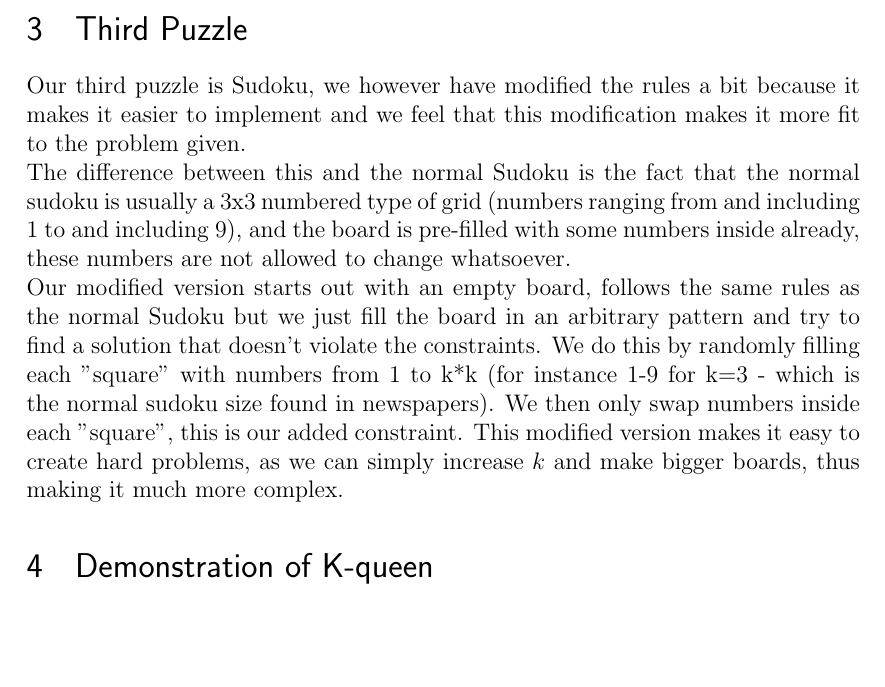
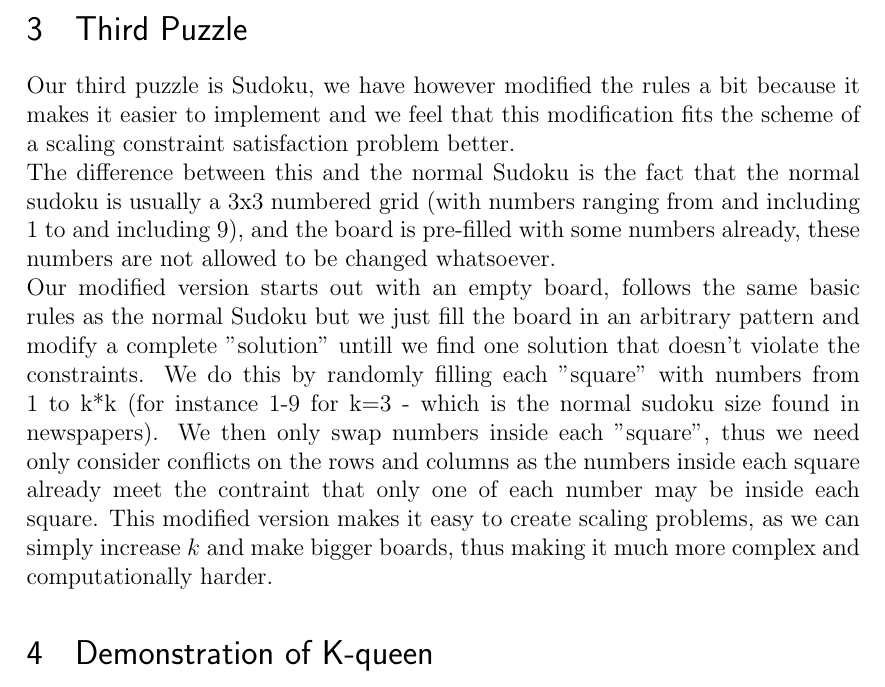
Before and after one commit to hdlam91/aiprog, a LaTeX document (report/aiprog2Report.tex): part of page 3 of 6 before the commit and part of page 3 of 7 after it, cut so that both start at the same text, the shorter picture padded with empty space. Compiled offline with pdfLaTeX.

Commit message:
changed wording slightly in report

```diff
--- a/report/aiprog2Report.tex
+++ b/report/aiprog2Report.tex
@@ -70,9 +70,9 @@ Please refer to the delivered code.
 \section{Diagram}
 
 \section{Third Puzzle}
-Our third puzzle is Sudoku, we however have modified the rules a bit because it makes it easier to implement and we feel that this modification makes it more fit to the problem given.\\
-The difference between this and the normal Sudoku is the fact that the normal sudoku is usually a 3x3 numbered type of grid (numbers ranging from and including 1 to and including 9), and the board is pre-filled with some numbers inside already, these numbers are not allowed to change whatsoever.\\
-Our modified version starts out with an empty board, follows the same rules as the normal Sudoku but we just fill the board in an arbitrary pattern and try to find a solution that doesn't violate the constraints. We do this by randomly filling each "square" with numbers from 1 to k*k (for instance 1-9 for k=3 - which is the normal sudoku size found in newspapers). We then only swap numbers inside each "square", this is our added constraint. This modified version makes it easy to create hard problems, as we can simply increase $k$ and make bigger boards, thus making it much more complex.
+Our third puzzle is Sudoku, we have however modified the rules a bit because it makes it easier to implement and we feel that this modification fits the scheme of a scaling constraint satisfaction problem better.\\
+The difference between this and the normal Sudoku is the fact that the normal sudoku is usually a 3x3 numbered grid (with numbers ranging from and including 1 to and including 9), and the board is pre-filled with some numbers already, these numbers are not allowed to be changed whatsoever.\\
+Our modified version starts out with an empty board, follows the same basic rules as the normal Sudoku but we just fill the board in an arbitrary pattern and modify a complete "solution" untill we find one solution that doesn't violate the constraints. We do this by randomly filling each "square" with numbers from 1 to k*k (for instance 1-9 for k=3 - which is the normal sudoku size found in newspapers). We then only swap numbers inside each "square", thus we need only consider conflicts on the rows and columns as the numbers inside each square already meet the contraint that only one of each number may be inside each square. This modified version makes it easy to create scaling problems, as we can simply increase $k$ and make bigger boards, thus making it much more complex and  computationally harder.
 
 \section{Demonstration of K-queen}
 Will be shown on Friday 25. October 2013.
```
